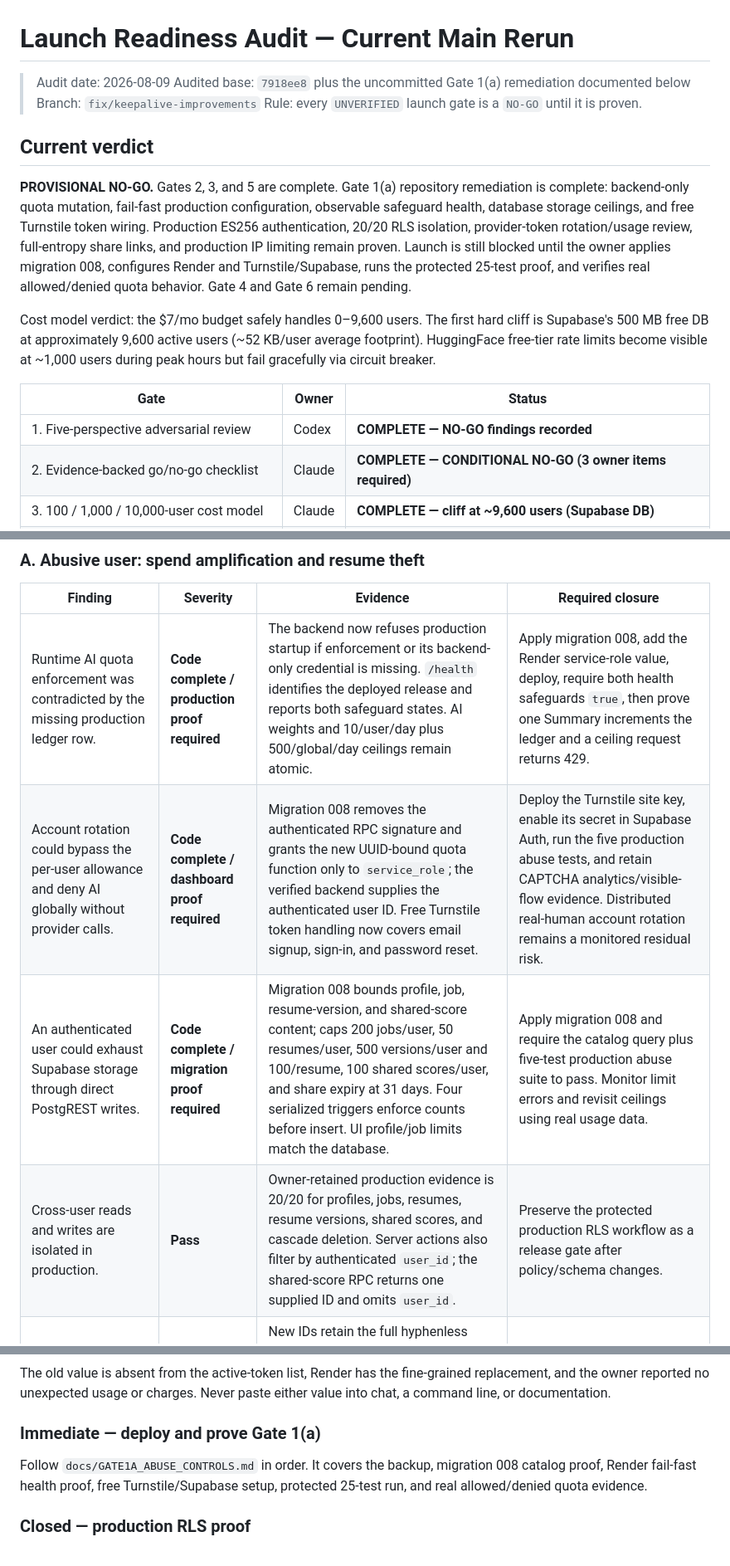
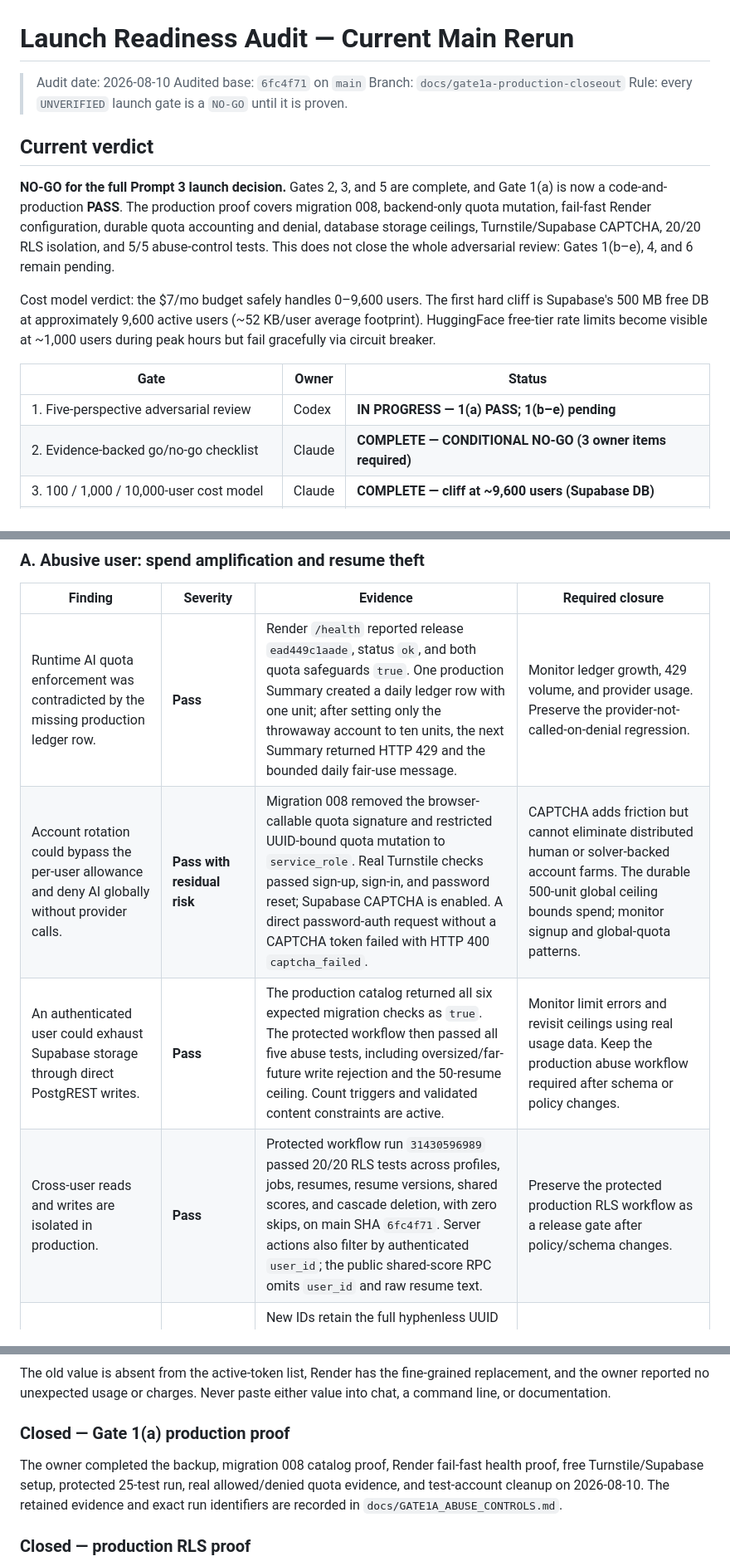
Before and after one commit to LNB-Aveva/unified-resume-builder, a Markdown page: docs/LAUNCH_READINESS_AUDIT.md, 3 parts joined by grey strips. Shown at 83% size. Rendered like a GitHub page.

```diff
--- a/docs/LAUNCH_READINESS_AUDIT.md
+++ b/docs/LAUNCH_READINESS_AUDIT.md
@@ -1,19 +1,19 @@
 # Launch Readiness Audit — Current Main Rerun
 
-> Audit date: 2026-08-09
-> Audited base: `7918ee8` plus the uncommitted Gate 1(a) remediation documented below
-> Branch: `fix/keepalive-improvements`
+> Audit date: 2026-08-10
+> Audited base: `6fc4f71` on `main`
+> Branch: `docs/gate1a-production-closeout`
 > Rule: every `UNVERIFIED` launch gate is a `NO-GO` until it is proven.
 
 ## Current verdict
 
-**PROVISIONAL NO-GO.** Gates 2, 3, and 5 are complete. Gate 1(a) repository remediation is complete: backend-only quota mutation, fail-fast production configuration, observable safeguard health, database storage ceilings, and free Turnstile token wiring. Production ES256 authentication, 20/20 RLS isolation, provider-token rotation/usage review, full-entropy share links, and production IP limiting remain proven. Launch is still blocked until the owner applies migration 008, configures Render and Turnstile/Supabase, runs the protected 25-test proof, and verifies real allowed/denied quota behavior. Gate 4 and Gate 6 remain pending.
+**NO-GO for the full Prompt 3 launch decision.** Gates 2, 3, and 5 are complete, and Gate 1(a) is now a code-and-production **PASS**. The production proof covers migration 008, backend-only quota mutation, fail-fast Render configuration, durable quota accounting and denial, database storage ceilings, Turnstile/Supabase CAPTCHA, 20/20 RLS isolation, and 5/5 abuse-control tests. This does not close the whole adversarial review: Gates 1(b–e), 4, and 6 remain pending.
 
 Cost model verdict: the $7/mo budget safely handles 0–9,600 users. The first hard cliff is Supabase's 500 MB free DB at approximately 9,600 active users (~52 KB/user average footprint). HuggingFace free-tier rate limits become visible at ~1,000 users during peak hours but fail gracefully via circuit breaker.
 
 | Gate | Owner | Status |
 |---|---|---|
-| 1. Five-perspective adversarial review | Codex | **COMPLETE — NO-GO findings recorded** |
+| 1. Five-perspective adversarial review | Codex | **IN PROGRESS — 1(a) PASS; 1(b–e) pending** |
 | 2. Evidence-backed go/no-go checklist | Claude | **COMPLETE — CONDITIONAL NO-GO (3 owner items required)** |
 | 3. 100 / 1,000 / 10,000-user cost model | Claude | **COMPLETE — cliff at ~9,600 users (Supabase DB)** |
 | 4. Failure drills | Codex | **TODO** |
@@ -57,10 +57,10 @@ Production HTTP checks on 2026-08-07:
 
 | Finding | Severity | Evidence | Required closure |
 |---|---|---|---|
-| Runtime AI quota enforcement was contradicted by the missing production ledger row. | **Code complete / production proof required** | The backend now refuses production startup if enforcement or its backend-only credential is missing. `/health` identifies the deployed release and reports both safeguard states. AI weights and 10/user/day plus 500/global/day ceilings remain atomic. | Apply migration 008, add the Render service-role value, deploy, require both health safeguards `true`, then prove one Summary increments the ledger and a ceiling request returns 429. |
-| Account rotation could bypass the per-user allowance and deny AI globally without provider calls. | **Code complete / dashboard proof required** | Migration 008 removes the authenticated RPC signature and grants the new UUID-bound quota function only to `service_role`; the verified backend supplies the authenticated user ID. Free Turnstile token handling now covers email signup, sign-in, and password reset. | Deploy the Turnstile site key, enable its secret in Supabase Auth, run the five production abuse tests, and retain CAPTCHA analytics/visible-flow evidence. Distributed real-human account rotation remains a monitored residual risk. |
-| An authenticated user could exhaust Supabase storage through direct PostgREST writes. | **Code complete / migration proof required** | Migration 008 bounds profile, job, resume-version, and shared-score content; caps 200 jobs/user, 50 resumes/user, 500 versions/user and 100/resume, 100 shared scores/user, and share expiry at 31 days. Four serialized triggers enforce counts before insert. UI profile/job limits match the database. | Apply migration 008 and require the catalog query plus five-test production abuse suite to pass. Monitor limit errors and revisit ceilings using real usage data. |
-| Cross-user reads and writes are isolated in production. | **Pass** | Owner-retained production evidence is 20/20 for profiles, jobs, resumes, resume versions, shared scores, and cascade deletion. Server actions also filter by authenticated `user_id`; the shared-score RPC returns one supplied ID and omits `user_id`. | Preserve the protected production RLS workflow as a release gate after policy/schema changes. |
+| Runtime AI quota enforcement was contradicted by the missing production ledger row. | **Pass** | Render `/health` reported release `ead449c1aade`, status `ok`, and both quota safeguards `true`. One production Summary created a daily ledger row with one unit; after setting only the throwaway account to ten units, the next Summary returned HTTP 429 and the bounded daily fair-use message. | Monitor ledger growth, 429 volume, and provider usage. Preserve the provider-not-called-on-denial regression. |
+| Account rotation could bypass the per-user allowance and deny AI globally without provider calls. | **Pass with residual risk** | Migration 008 removed the browser-callable quota signature and restricted UUID-bound quota mutation to `service_role`. Real Turnstile checks passed sign-up, sign-in, and password reset; Supabase CAPTCHA is enabled. A direct password-auth request without a CAPTCHA token failed with HTTP 400 `captcha_failed`. | CAPTCHA adds friction but cannot eliminate distributed human or solver-backed account farms. The durable 500-unit global ceiling bounds spend; monitor signup and global-quota patterns. |
+| An authenticated user could exhaust Supabase storage through direct PostgREST writes. | **Pass** | The production catalog returned all six expected migration checks as `true`. The protected workflow then passed all five abuse tests, including oversized/far-future write rejection and the 50-resume ceiling. Count triggers and validated content constraints are active. | Monitor limit errors and revisit ceilings using real usage data. Keep the production abuse workflow required after schema or policy changes. |
+| Cross-user reads and writes are isolated in production. | **Pass** | Protected workflow run `31430596989` passed 20/20 RLS tests across profiles, jobs, resumes, resume versions, shared scores, and cascade deletion, with zero skips, on main SHA `6fc4f71`. Server actions also filter by authenticated `user_id`; the public shared-score RPC omits `user_id` and raw resume text. | Preserve the protected production RLS workflow as a release gate after policy/schema changes. |
 | Public score links do not expose complete resumes and are not feasibly enumerable. | **Pass with intentional disclosure** | New IDs retain the full hyphenless UUID v4 generated by `crypto.randomUUID()` (122 random bits), owners can revoke them, expired rows are rejected, and the public RPC omits `user_id` and raw resume text. Anyone who receives the link can still see matched/missing keywords and the role hint by design. | Keep the disclosure explicit in the share UI; never add raw resume text, contact details, or `user_id` to the public RPC. |
 | Protected backend routes reject anonymous or forged authentication. | **Pass** | Production returned 401 for all seven protected routes. The focused 2026-08-09 suite passed 122 quota/auth/rate-limit tests; strict ES256/RS256 issuer and audience verification is deployed. | Preserve the auth and provider-not-called-on-denial tests. |
 | Production IP-header rotation did not bypass throttling. | **Pass, edge-dependent** | A controlled quota-free probe on 2026-08-09 showed Cloudflare rejecting forged `CF-Connecting-IP`/`CF-Ray` with 403. Rotating attacker-supplied `X-Forwarded-For` values still shared one bucket: the sixth application request to the 5/minute preview route returned 429. | Alert on 429 volume. Re-run this probe if the Cloudflare/Render topology or proxy-hop count changes; in-memory limits still reset on process restart and do not stop distributed clients. |
@@ -117,9 +117,9 @@ Official policy references:
 
 The old value is absent from the active-token list, Render has the fine-grained replacement, and the owner reported no unexpected usage or charges. Never paste either value into chat, a command line, or documentation.
 
-### Immediate — deploy and prove Gate 1(a)
+### Closed — Gate 1(a) production proof
 
-Follow `docs/GATE1A_ABUSE_CONTROLS.md` in order. It covers the backup, migration 008 catalog proof, Render fail-fast health proof, free Turnstile/Supabase setup, protected 25-test run, and real allowed/denied quota evidence.
+The owner completed the backup, migration 008 catalog proof, Render fail-fast health proof, free Turnstile/Supabase setup, protected 25-test run, real allowed/denied quota evidence, and test-account cleanup on 2026-08-10. The retained evidence and exact run identifiers are recorded in `docs/GATE1A_ABUSE_CONTROLS.md`.
 
 ### Closed — production RLS proof
 
```
Also changed, not shown: other parts of docs/LAUNCH_READINESS_AUDIT.md (+7 -7 lines), .ai-sync/WORKLOG.md (+17 -4 lines), docs/GATE1A_ABUSE_CONTROLS.md (+34 -0 lines).
